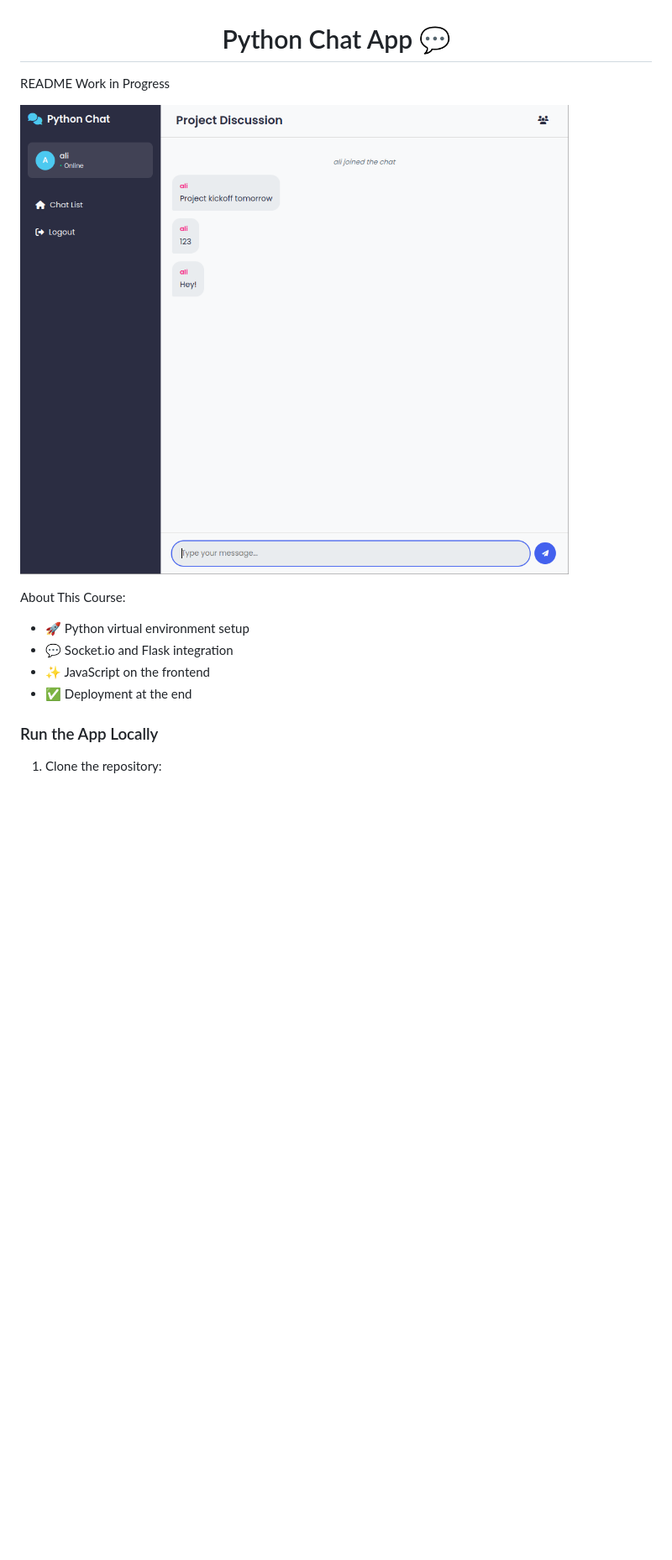
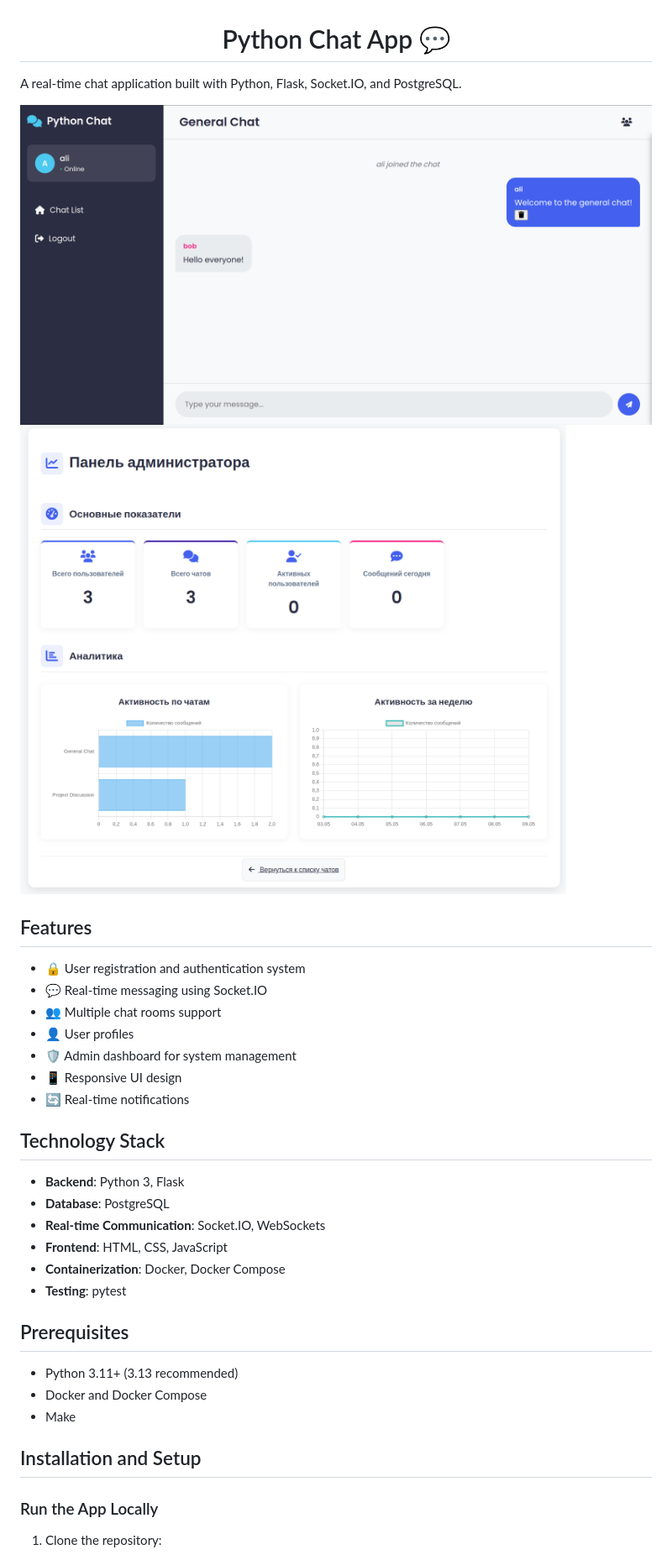
Before and after one commit to SamuraJey/python-chat, a Markdown page: README.md, the part around the change printed below. Shown: that part at 84% size. Rendered like a GitHub page; pictures changed too: images/screenshot-for-readme-1.png (added), images/screenshot-for-readme-2.png (added), screenshot-for-readme.png (deleted); blank space fills up the shorter version.

Commit message:
better readme

```diff
--- a/README.md
+++ b/README.md
@@ -1,15 +1,36 @@
 <h1 align="center">Python Chat App 💬</h1>
 
-README Work in Progress
+A real-time chat application built with Python, Flask, Socket.IO, and PostgreSQL.
 
-![Demo App](/screenshot-for-readme.png)
+![Demo App](images/screenshot-for-readme-1.png)
+![Demo App](images/screenshot-for-readme-2.png)
 
-About This Course:
+## Features
 
--   🚀 Python virtual environment setup
--   💬 Socket.io and Flask integration
--   ✨ JavaScript on the frontend
--   ✅ Deployment at the end
+- 🔒 User registration and authentication system
+- 💬 Real-time messaging using Socket.IO
+- 👥 Multiple chat rooms support
+- 👤 User profiles
+- 🛡️ Admin dashboard for system management
+- 📱 Responsive UI design
+- 🔄 Real-time notifications
+
+## Technology Stack
+
+- **Backend**: Python 3, Flask
+- **Database**: PostgreSQL
+- **Real-time Communication**: Socket.IO, WebSockets
+- **Frontend**: HTML, CSS, JavaScript
+- **Containerization**: Docker, Docker Compose
+- **Testing**: pytest
+
+## Prerequisites
+
+- Python 3.11+ (3.13 recommended)
+- Docker and Docker Compose
+- Make
+
+## Installation and Setup
 
 ### Run the App Locally
 
```
Also changed, not shown: other parts of README.md (+88 -9 lines).
